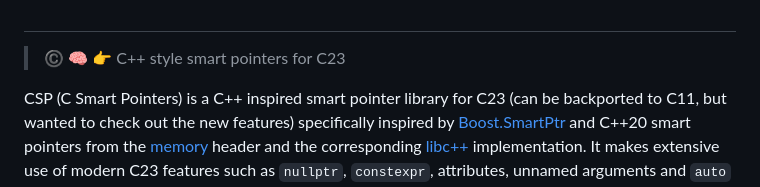
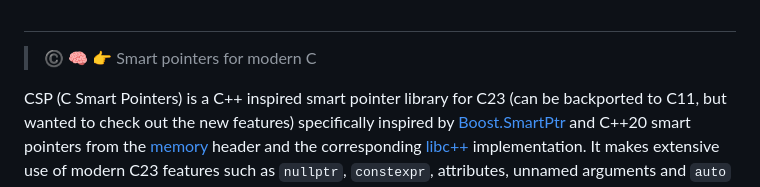
Before and after one commit to josugoar/csp, a Markdown page: README.md, the part around the change. Rendered like a GitHub page.

Commit message:
Update README to reflect project focus on C

```diff
--- a/README.md
+++ b/README.md
@@ -6,7 +6,7 @@
 
 <h1></h1>
 
-> ©️ 🧠 👉 C++ style smart pointers for C23
+> ©️ 🧠 👉 Smart pointers for modern C
 
 CSP (C Smart Pointers) is a C++ inspired smart pointer library for C23 (can be backported to C11, but wanted to check out the new features) specifically inspired by [Boost.SmartPtr](https://www.boost.org/doc/libs/1_82_0/libs/smart_ptr/doc/html/smart_ptr.html) and C++20 smart pointers from the [memory](https://en.cppreference.com/w/cpp/memory) header and the corresponding [libc++](https://github.com/llvm/llvm-project/tree/main/libcxx) implementation. It makes extensive use of modern C23 features such as `nullptr`, `constexpr`, attributes, unnamed arguments and `auto` type inference, empty initializers, as well as C11 atomics and threads, so a C23 compiler is required to build it. At the time of writing, only GCC is able to be used due to the lack of support of Clang, verify C23 support at [cppreference](https://en.cppreference.com/w/c/23).
 
```
